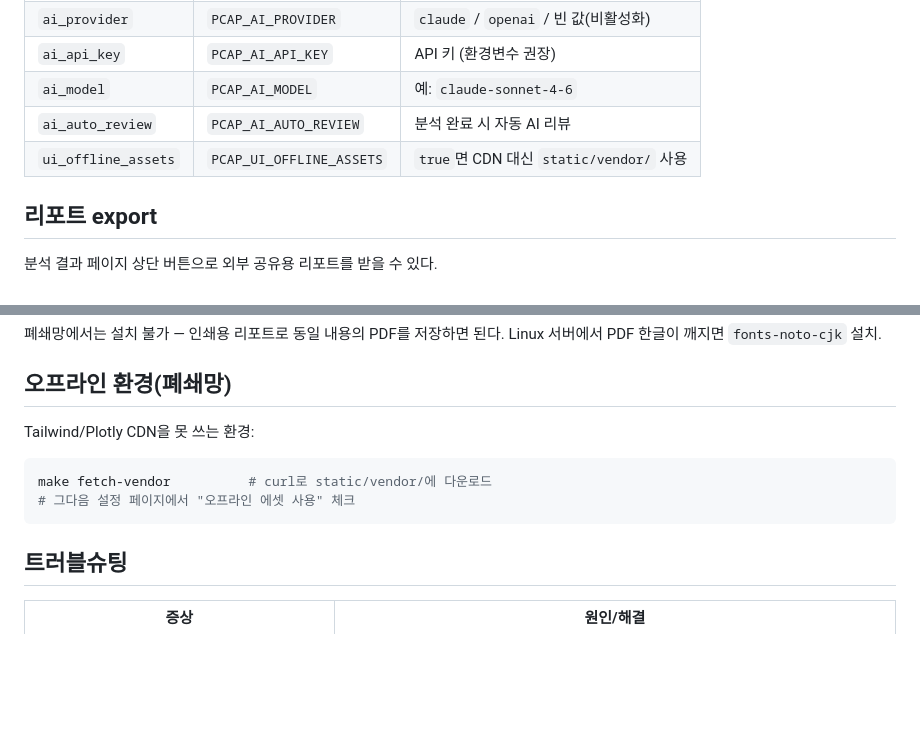
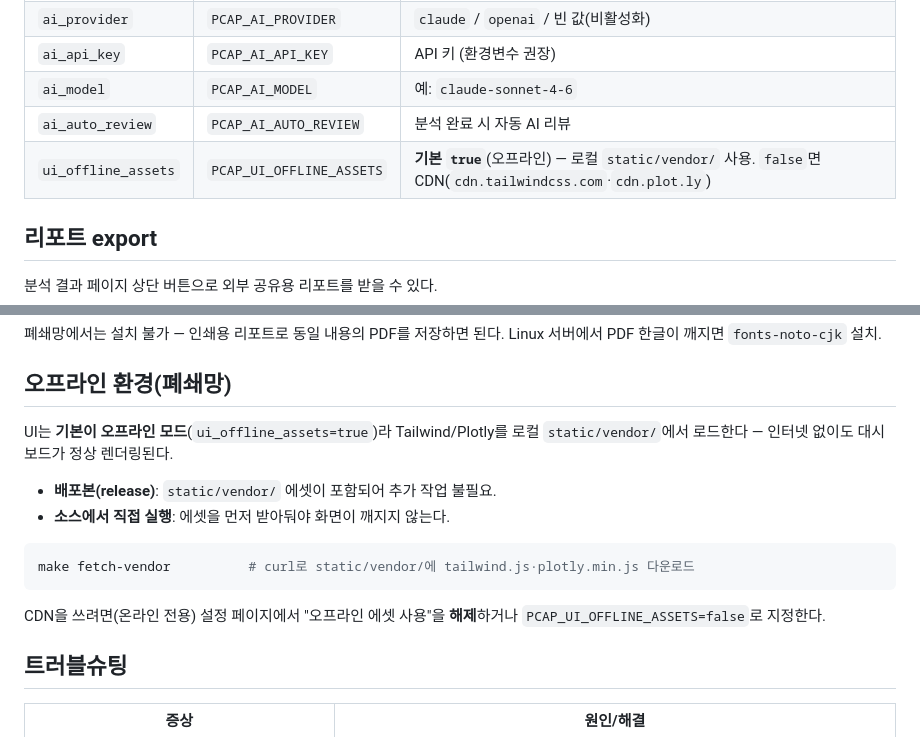
Before and after one commit to jhw7500/pcap-analyzer, a Markdown page: README.md, 2 parts joined by grey strips. GitHub-like rendering; blank space fills up the shorter version.

Commit message:
docs(readme): 오프라인 에셋 기본화 반영 — 설정 표·폐쇄망 섹션 갱신 (PR #18 리뷰)
is_offline_assets() 기본값이 true로 바뀌며 기존 README(opt-in 흐름 서술)가 stale해져 갱신. ui_offline_assets 기본 true 명시 + 소스 실행 시 make fetch-vendor 필요/배포본은 포함/CDN 전환법 안내. Gemini 리뷰의 '소스 실행 환경 가이드' 승인 조건 반영.

Co-Authored-By: Claude Opus 4.8 (1M context) <noreply@anthropic.com>
Claude-Session: https://claude.ai/code/session_014BS53WGDbPfG1XZWCAxSP2

````diff
--- a/README.md
+++ b/README.md
@@ -55,7 +55,7 @@ python3 app.py
 | `ai_api_key` | `PCAP_AI_API_KEY` | API 키 (환경변수 권장) |
 | `ai_model` | `PCAP_AI_MODEL` | 예: `claude-sonnet-4-6` |
 | `ai_auto_review` | `PCAP_AI_AUTO_REVIEW` | 분석 완료 시 자동 AI 리뷰 |
-| `ui_offline_assets` | `PCAP_UI_OFFLINE_ASSETS` | `true`면 CDN 대신 `static/vendor/` 사용 |
+| `ui_offline_assets` | `PCAP_UI_OFFLINE_ASSETS` | **기본 `true`**(오프라인) — 로컬 `static/vendor/` 사용. `false`면 CDN(`cdn.tailwindcss.com`·`cdn.plot.ly`) |
 
 ## 리포트 export
 
@@ -79,12 +79,16 @@ Linux 서버에서 PDF 한글이 깨지면 `fonts-noto-cjk` 설치.
 
 ## 오프라인 환경(폐쇄망)
 
-Tailwind/Plotly CDN을 못 쓰는 환경:
+UI는 **기본이 오프라인 모드**(`ui_offline_assets=true`)라 Tailwind/Plotly를 로컬 `static/vendor/`에서 로드한다 — 인터넷 없이도 대시보드가 정상 렌더링된다.
+
+- **배포본(release)**: `static/vendor/` 에셋이 포함되어 추가 작업 불필요.
+- **소스에서 직접 실행**: 에셋을 먼저 받아둬야 화면이 깨지지 않는다.
 
 ```bash
-make fetch-vendor          # curl로 static/vendor/에 다운로드
-# 그다음 설정 페이지에서 "오프라인 에셋 사용" 체크
+make fetch-vendor          # curl로 static/vendor/에 tailwind.js·plotly.min.js 다운로드
 ```
+
+CDN을 쓰려면(온라인 전용) 설정 페이지에서 "오프라인 에셋 사용"을 **해제**하거나 `PCAP_UI_OFFLINE_ASSETS=false`로 지정한다.
 
 ## 트러블슈팅
 
````
